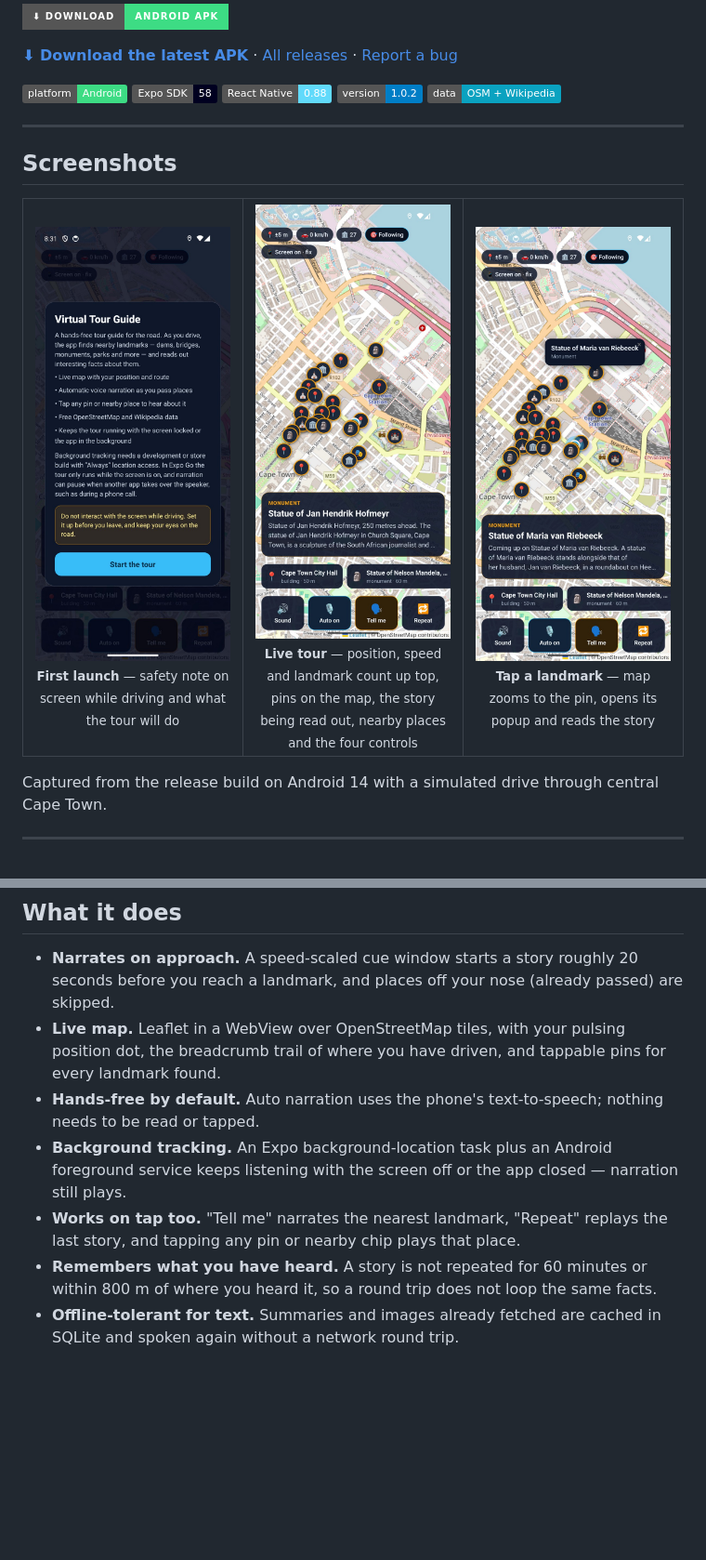
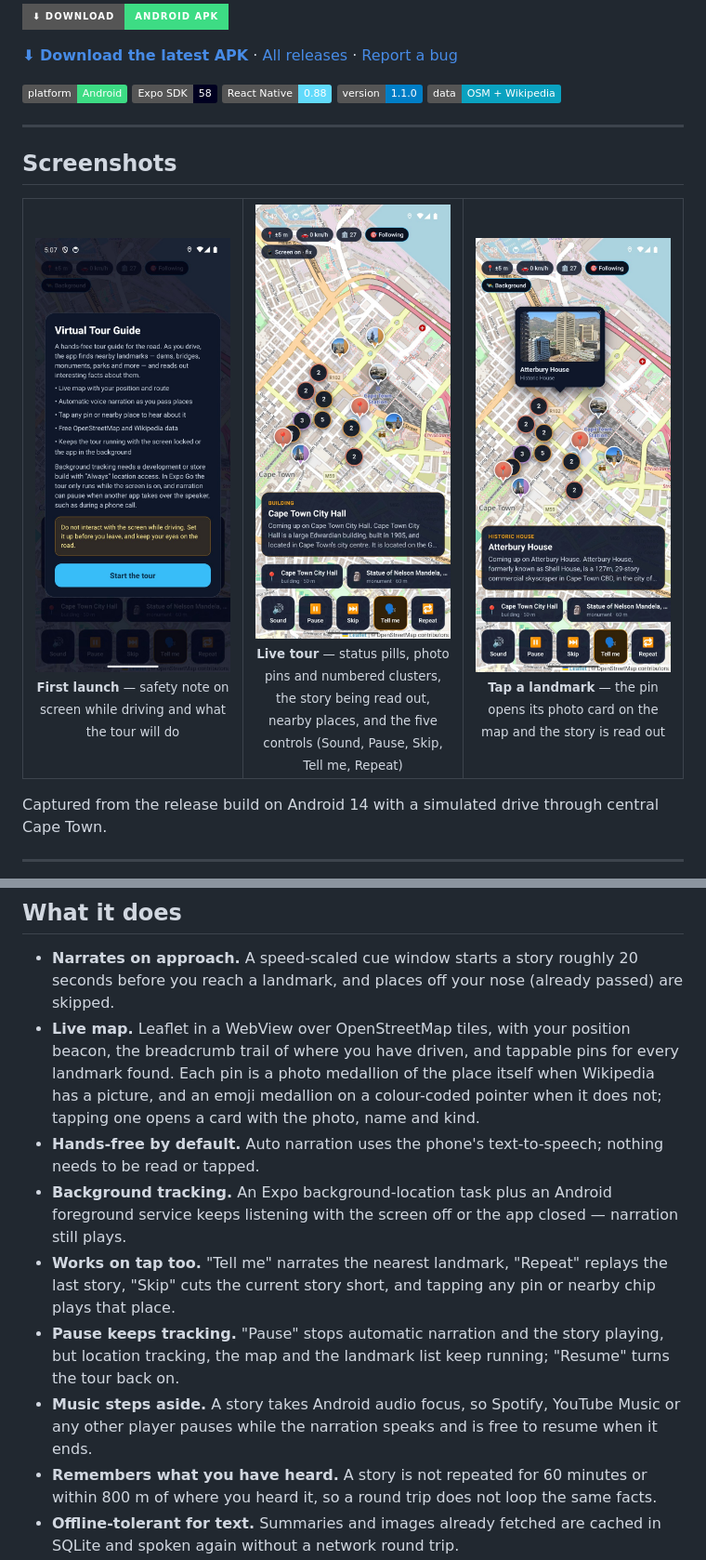
Before and after one commit to JacyFleisie/virtual-tour-guide, a Markdown page: README.md, 2 parts joined by grey strips. Shown at 93% size. GitHub-like rendering; pictures changed too: docs/screenshots/01-welcome.jpg, docs/screenshots/02-live-tour.jpg, docs/screenshots/03-landmark-narration.jpg; badges without logos; blank space fills up the shorter version.

```diff
--- a/README.md
+++ b/README.md
@@ -13,7 +13,7 @@ keys, no paid services — it runs entirely on free OpenStreetMap and Wikipedia
 ![Platform](https://img.shields.io/badge/platform-Android-3DDC84?logo=android&logoColor=white)
 ![Expo SDK](https://img.shields.io/badge/Expo_SDK-58-000020?logo=expo&logoColor=white)
 ![React Native](https://img.shields.io/badge/React_Native-0.88-61DAFB?logo=react&logoColor=black)
-![Version](https://img.shields.io/badge/version-1.0.2-blue)
+![Version](https://img.shields.io/badge/version-1.1.0-blue)
 ![Data](https://img.shields.io/badge/data-OSM_%2B_Wikipedia-0aa2c0)
 
 ---
@@ -27,12 +27,12 @@ keys, no paid services — it runs entirely on free OpenStreetMap and Wikipedia
       <sub><b>First launch</b> — safety note on screen while driving and what the tour will do</sub>
     </td>
     <td align="center" width="33%">
-      <img src="docs/screenshots/02-live-tour.jpg" width="240" alt="Live tour map with landmarks and narration card" /><br />
-      <sub><b>Live tour</b> — position, speed and landmark count up top, pins on the map, the story being read out, nearby places and the four controls</sub>
+      <img src="docs/screenshots/02-live-tour.jpg" width="240" alt="Live tour map with photo pins, narration card and the five controls" /><br />
+      <sub><b>Live tour</b> — status pills, photo pins and numbered clusters, the story being read out, nearby places, and the five controls (Sound, Pause, Skip, Tell me, Repeat)</sub>
     </td>
     <td align="center" width="33%">
-      <img src="docs/screenshots/03-landmark-narration.jpg" width="240" alt="Tapped landmark pin with narration card" /><br />
-      <sub><b>Tap a landmark</b> — map zooms to the pin, opens its popup and reads the story</sub>
+      <img src="docs/screenshots/03-landmark-narration.jpg" width="240" alt="Tapped landmark pin with photo popup and narration card" /><br />
+      <sub><b>Tap a landmark</b> — the pin opens its photo card on the map and the story is read out</sub>
     </td>
   </tr>
 </table>
@@ -63,14 +63,20 @@ tiles, landmark data and Wikipedia summaries; everything already heard is cached
 
 - **Narrates on approach.** A speed-scaled cue window starts a story roughly 20 seconds before you
   reach a landmark, and places off your nose (already passed) are skipped.
-- **Live map.** Leaflet in a WebView over OpenStreetMap tiles, with your pulsing position dot, the
-  breadcrumb trail of where you have driven, and tappable pins for every landmark found.
+- **Live map.** Leaflet in a WebView over OpenStreetMap tiles, with your position beacon, the
+  breadcrumb trail of where you have driven, and tappable pins for every landmark found. Each pin
+  is a photo medallion of the place itself when Wikipedia has a picture, and an emoji medallion on
+  a colour-coded pointer when it does not; tapping one opens a card with the photo, name and kind.
 - **Hands-free by default.** Auto narration uses the phone's text-to-speech; nothing needs to be
   read or tapped.
 - **Background tracking.** An Expo background-location task plus an Android foreground service
   keeps listening with the screen off or the app closed — narration still plays.
 - **Works on tap too.** "Tell me" narrates the nearest landmark, "Repeat" replays the last story,
-  and tapping any pin or nearby chip plays that place.
+  "Skip" cuts the current story short, and tapping any pin or nearby chip plays that place.
+- **Pause keeps tracking.** "Pause" stops automatic narration and the story playing, but location
+  tracking, the map and the landmark list keep running; "Resume" turns the tour back on.
+- **Music steps aside.** A story takes Android audio focus, so Spotify, YouTube Music or any other
+  player pauses while the narration speaks and is free to resume when it ends.
 - **Remembers what you have heard.** A story is not repeated for 60 minutes or within 800 m of
   where you heard it, so a round trip does not loop the same facts.
 - **Offline-tolerant for text.** Summaries and images already fetched are cached in SQLite and
```
Also changed, not shown: other parts of README.md (+13 -6 lines), 16 other files.
